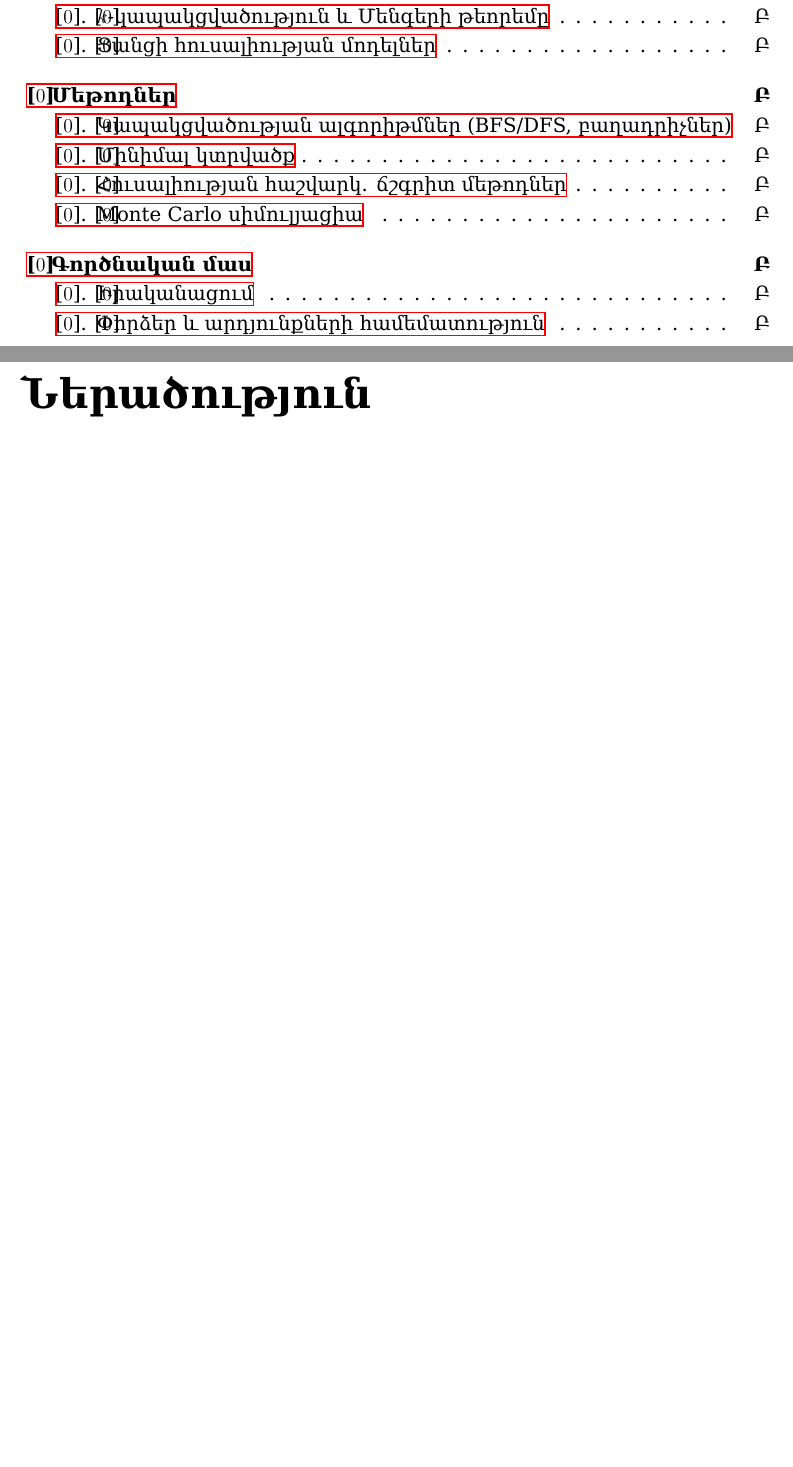
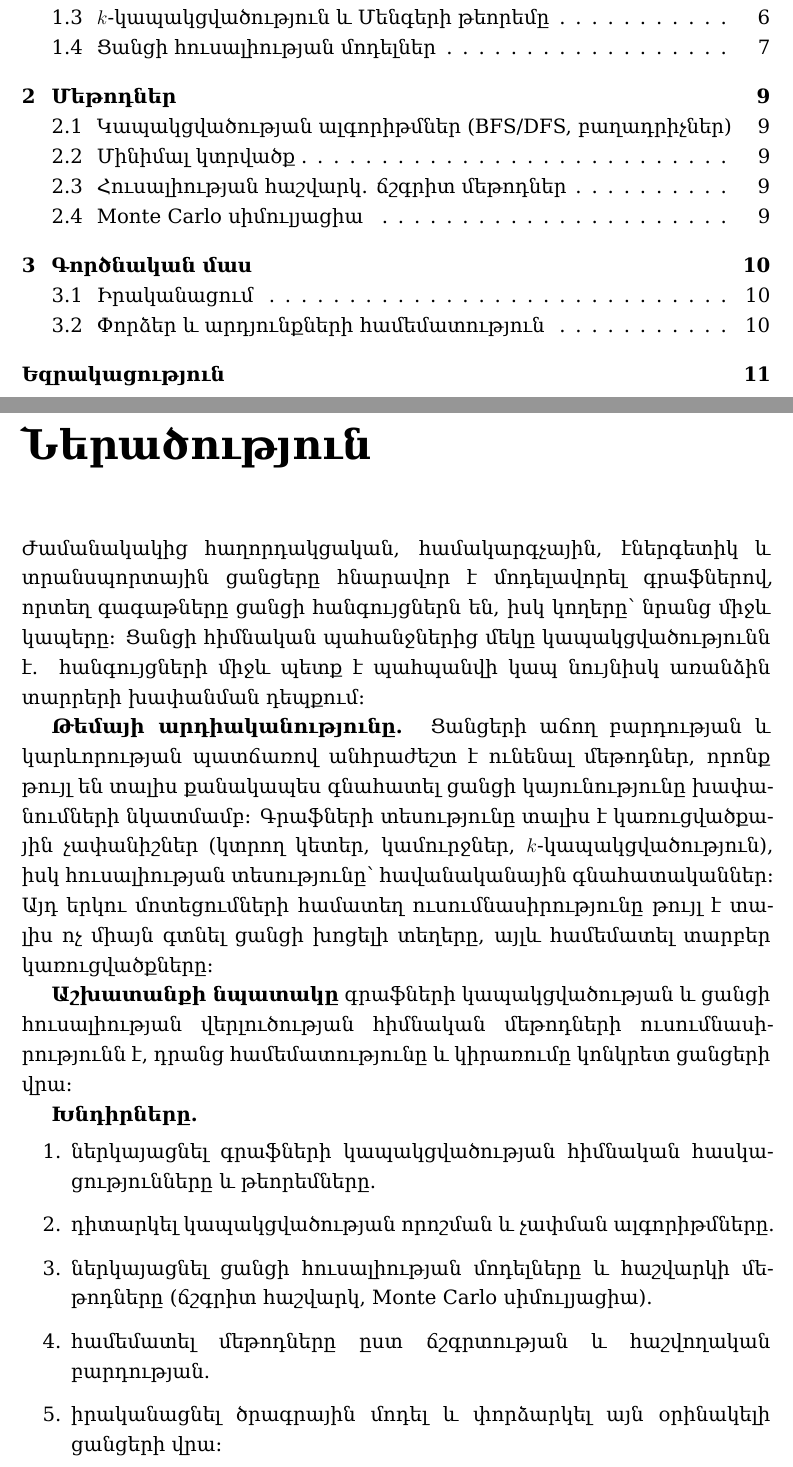
Before and after one commit to samvelhambardzumyan05/thesis-graph-reliability, a LaTeX thesis (thesis/main.tex, which reads thesis/intro.tex): two parts of pages 2 and 3 of 11 before the commit and two parts of pages 2 and 3 of 12 after it, joined at a grey line, cut so that both start at the same text, the shorter picture padded with empty space. Compiled offline with XeLaTeX.

Commit message:
Fix numbering (arabic), table of contents, add introduction draft
Co-Authored-By: Claude Sonnet 5.5 <noreply@anthropic.com>
Claude-Session: https://claude.ai/code/session_01YFGZotx2nJ2GN3vhyZ8eTo

```diff
--- /dev/null
+++ b/thesis/intro.tex
@@ -0,0 +1,21 @@
+% Ներածություն (սևագիր v1)
+
+\chapter*{Ներածություն}
+\addcontentsline{toc}{chapter}{Ներածություն}
+
+Ժամանակակից հաղորդակցական, համակարգչային, էներգետիկ և տրանսպորտային ցանցերը հնարավոր է մոդելավորել գրաֆներով, որտեղ գագաթները ցանցի հանգույցներն են, իսկ կողերը՝ նրանց միջև կապերը: Ցանցի հիմնական պահանջներից մեկը կապակցվածությունն է. հանգույցների միջև պետք է պահպանվի կապ նույնիսկ առանձին տարրերի խափանման դեպքում:
+
+\textbf{Թեմայի արդիականությունը.} Ցանցերի աճող բարդության և կարևորության պատճառով անհրաժեշտ է ունենալ մեթոդներ, որոնք թույլ են տալիս քանակապես գնահատել ցանցի կայունությունը խափանումների նկատմամբ: Գրաֆների տեսությունը տալիս է կառուցվածքային չափանիշներ (կտրող կետեր, կամուրջներ, $k$-կապակցվածություն), իսկ հուսալիության տեսությունը՝ հավանականային գնահատականներ: Այդ երկու մոտեցումների համատեղ ուսումնասիրությունը թույլ է տալիս ոչ միայն գտնել ցանցի խոցելի տեղերը, այլև համեմատել տարբեր կառուցվածքները:
+
+\textbf{Աշխատանքի նպատակը} գրաֆների կապակցվածության և ցանցի հուսալիության վերլուծության հիմնական մեթոդների ուսումնասիրությունն է, դրանց համեմատությունը և կիրառումը կոնկրետ ցանցերի վրա:
+
+\textbf{Խնդիրները.}
+\begin{enumerate}
+  \item ներկայացնել գրաֆների կապակցվածության հիմնական հասկացությունները և թեորեմները.
+  \item դիտարկել կապակցվածության որոշման և չափման ալգորիթմները.
+  \item ներկայացնել ցանցի հուսալիության մոդելները և հաշվարկի մեթոդները (ճշգրիտ հաշվարկ, Monte Carlo սիմուլյացիա).
+  \item համեմատել մեթոդները ըստ ճշգրտության և հաշվողական բարդության.
+  \item իրականացնել ծրագրային մոդել և փորձարկել այն օրինակելի ցանցերի վրա:
+\end{enumerate}
+
+\textbf{Աշխատանքի կառուցվածքը.} Աշխատանքը բաղկացած է ներածությունից, երեք գլխից, եզրակացությունից և գրականության ցանկից: Առաջին գլխում ներկայացվում են տեսական հիմքերը, երկրորդում՝ մեթոդները, երրորդում՝ գործնական մասը:
--- a/thesis/main.tex
+++ b/thesis/main.tex
@@ -4,11 +4,11 @@
 \usepackage{polyglossia}
 \setmainfont{DejaVu Serif} % supports Armenian; change if your faculty requires another font
 \newfontfamily\armenianfont{DejaVu Serif}
-\setmainlanguage{armenian}
+\setmainlanguage[numerals=arabic]{armenian}
 \setotherlanguage{english}
 \usepackage{amsmath,amssymb,amsthm}
 \usepackage{graphicx}
-\usepackage{hyperref}
+\usepackage[hidelinks]{hyperref}
 \usepackage[margin=2.5cm]{geometry}
 \usepackage{microtype}
 \emergencystretch=4em
@@ -32,6 +33,5 @@
 
-\chapter*{Ներածություն}
-% Արդիականություն, նպատակ, խնդիրներ
+\input{intro}
 
 \input{chapter1}
 
```
Also changed, not shown: thesis/main.pdf, thesis/main.tex (2 more changed lines).
